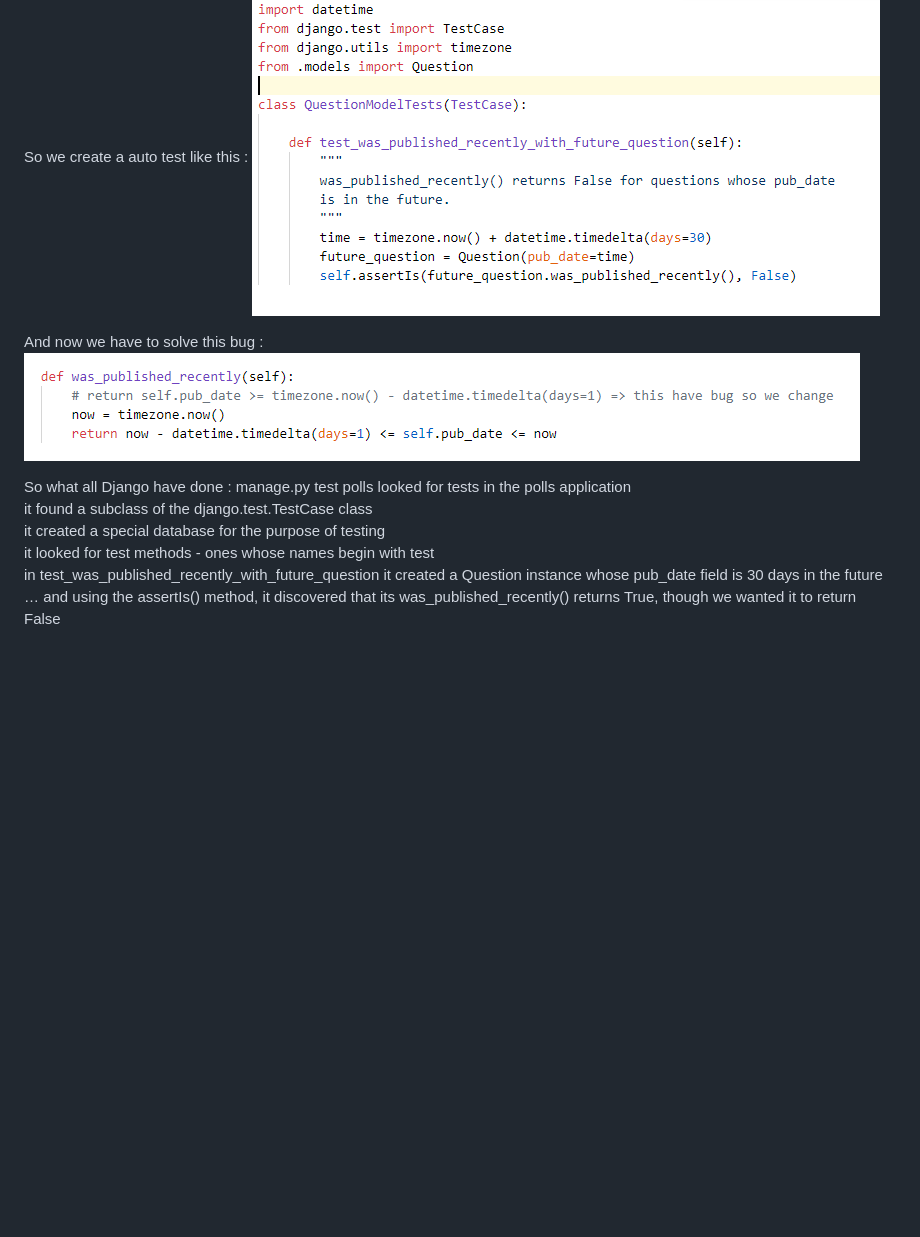
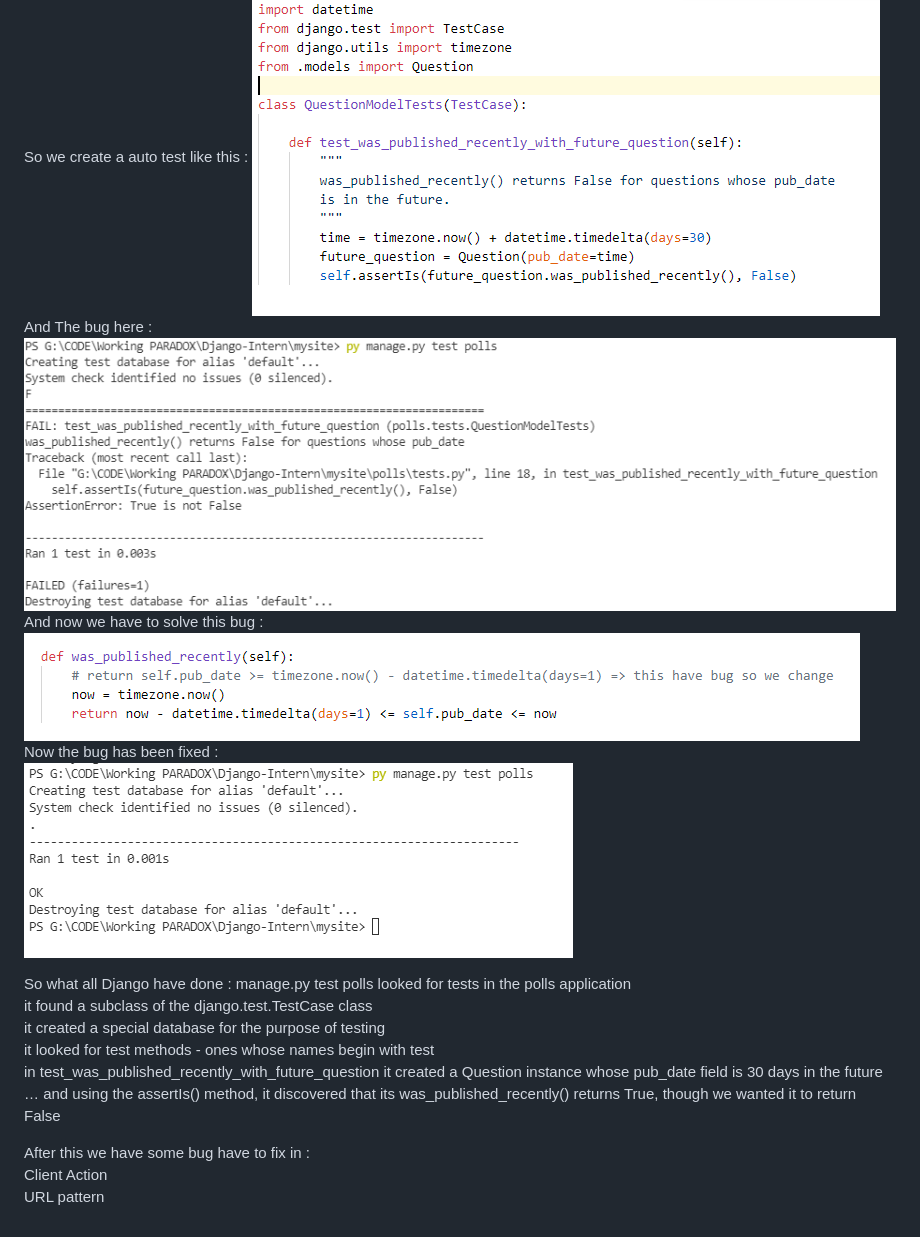
Before and after one commit to phanthetue2309/Django-Intern, a Markdown page: README.md, the part around the change. GitHub-like rendering; pictures changed too: image/bug_show.PNG (added), image/solve_bug_show.PNG (added); blank space fills up the shorter version.

```diff
--- a/README.md
+++ b/README.md
@@ -57,9 +57,12 @@ First , we got some problem about day publish :
 Something wrong Right ? <br>
 So we create a auto test like this :
 ![Image-create_test](image/create_test.PNG) <br>
-
+And The bug here :
+![Image-bug_show](image/bug_show.PNG) <br>
 And now we have to solve this bug : <br>
 ![Image-fix_bug_test](image/fix_bug_test.PNG) <br>
+Now the bug has been fixed : <br>
+![Image-solve_bug_show](image/solve_bug_show.PNG) <br>
 
 So what all Django have done :
     manage.py test polls looked for tests in the polls application <br>
@@ -68,3 +71,7 @@ So what all Django have done :
     it looked for test methods - ones whose names begin with test <br>
     in test_was_published_recently_with_future_question it created a Question instance whose pub_date field is 30 days in the future <br>
     … and using the assertIs() method, it discovered that its was_published_recently() returns True, though we wanted it to return False <br>
+
+After this we have some bug have to fix in : <br>
+    Client Action <br>
+    URL pattern <br>
```
Also changed, not shown: 4 other files.
